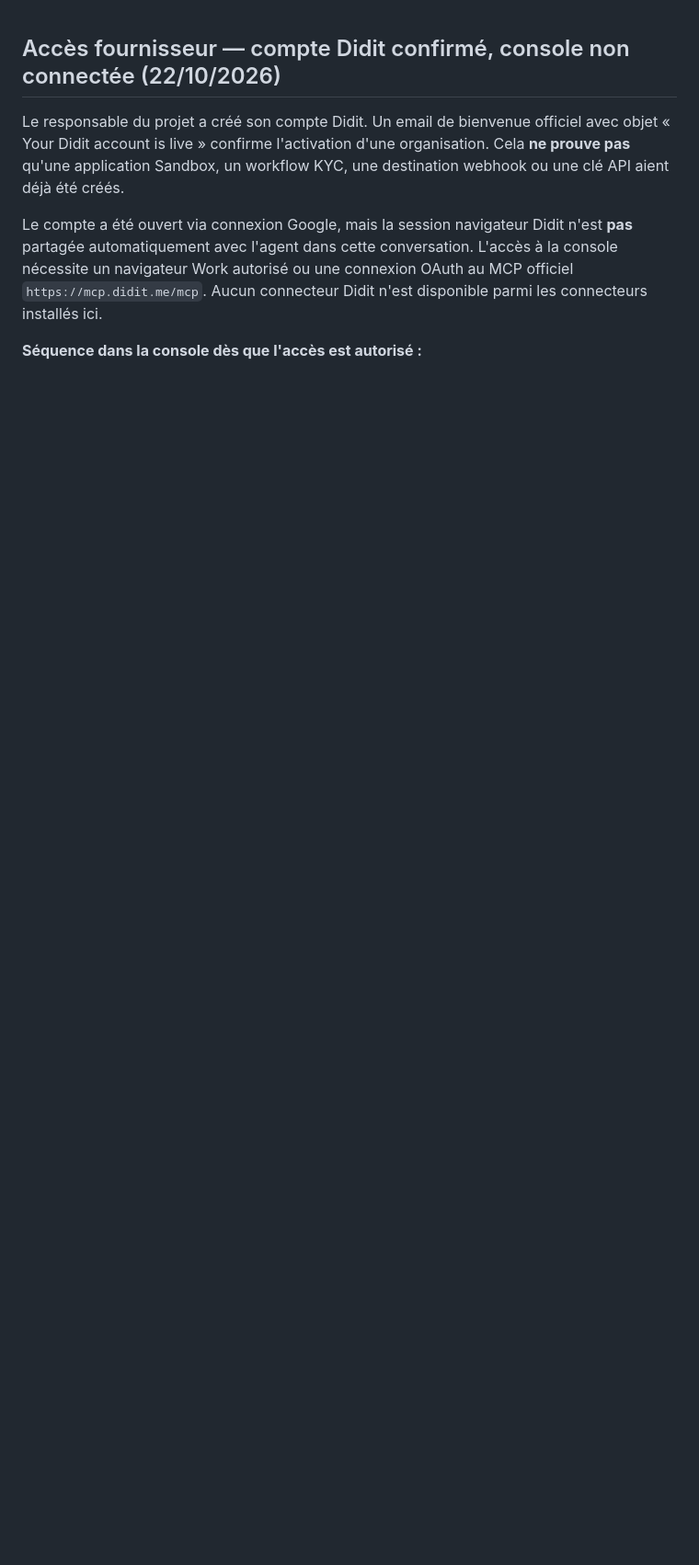
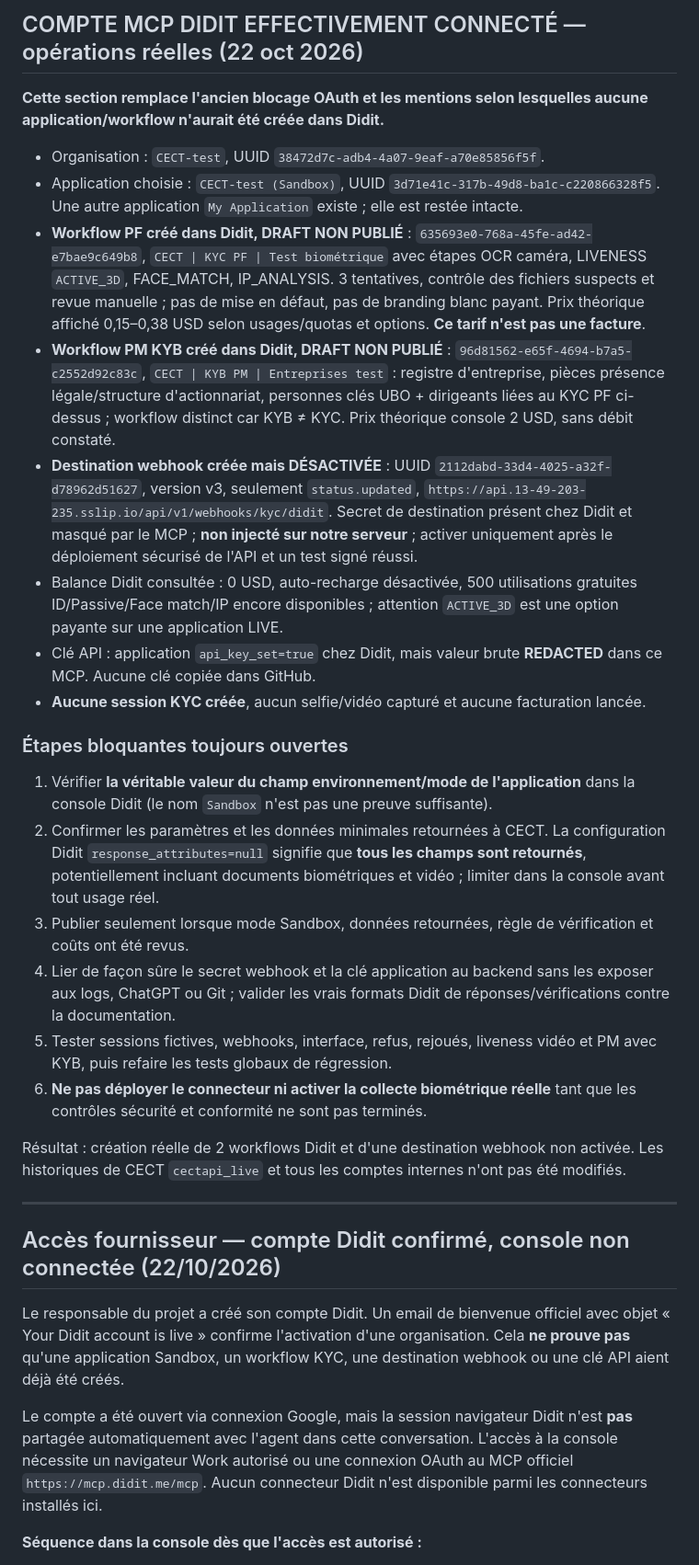
Before and after one commit to 70-DIDIER/cecet-api, a Markdown page: docs/KYC_AVANT_ADHESION_2026-10-22.md, the part around the change. Shown at 92% size. GitHub-like rendering; blank space fills up the shorter version.

Commit message:
docs(didit): record connected MCP, actual PF/KYB draft workflows and disabled webhook

```diff
--- a/docs/KYC_AVANT_ADHESION_2026-10-22.md
+++ b/docs/KYC_AVANT_ADHESION_2026-10-22.md
@@ -1,3 +1,63 @@
+## COMPTE MCP DIDIT EFFECTIVEMENT CONNECTÉ — opérations réelles (22 oct 2026)
+
+**Cette section remplace l'ancien blocage OAuth et les mentions selon lesquelles
+aucune application/workflow n'aurait été créée dans Didit.**
+
+- Organisation : `CECT-test`, UUID `38472d7c-adb4-4a07-9eaf-a70e85856f5f`.
+- Application choisie : `CECT-test (Sandbox)`, UUID
+  `3d71e41c-317b-49d8-ba1c-c220866328f5`. Une autre application
+  `My Application` existe ; elle est restée intacte.
+- **Workflow PF créé dans Didit, DRAFT NON PUBLIÉ** :
+  `635693e0-768a-45fe-ad42-e7bae9c649b8`,
+  `CECT | KYC PF | Test biométrique` avec étapes OCR caméra,
+  LIVENESS `ACTIVE_3D`, FACE_MATCH, IP_ANALYSIS. 3 tentatives, contrôle
+  des fichiers suspects et revue manuelle ; pas de mise en défaut,
+  pas de branding blanc payant. Prix théorique affiché 0,15–0,38 USD
+  selon usages/quotas et options. **Ce tarif n'est pas une facture**.
+- **Workflow PM KYB créé dans Didit, DRAFT NON PUBLIÉ** :
+  `96d81562-e65f-4694-b7a5-c2552d92c83c`,
+  `CECT | KYB PM | Entreprises test` : registre d'entreprise, pièces
+  présence légale/structure d'actionnariat, personnes clés UBO + dirigeants
+  liées au KYC PF ci-dessus ; workflow distinct car KYB ≠ KYC. Prix
+  théorique console 2 USD, sans débit constaté.
+- **Destination webhook créée mais DÉSACTIVÉE** :
+  UUID `2112dabd-33d4-4025-a32f-d78962d51627`, version v3,
+  seulement `status.updated`,
+  `https://api.13-49-203-235.sslip.io/api/v1/webhooks/kyc/didit`.
+  Secret de destination présent chez Didit et masqué par le MCP ;
+  **non injecté sur notre serveur** ; activer uniquement après le
+  déploiement sécurisé de l'API et un test signé réussi.
+- Balance Didit consultée : 0 USD, auto-recharge désactivée,
+  500 utilisations gratuites ID/Passive/Face match/IP encore disponibles ;
+  attention `ACTIVE_3D` est une option payante sur une application LIVE.
+- Clé API : application `api_key_set=true` chez Didit, mais valeur
+  brute **REDACTED** dans ce MCP. Aucune clé copiée dans GitHub.
+- **Aucune session KYC créée**, aucun selfie/vidéo capturé et
+  aucune facturation lancée.
+
+### Étapes bloquantes toujours ouvertes
+
+1. Vérifier **la véritable valeur du champ environnement/mode de l'application**
+   dans la console Didit (le nom `Sandbox` n'est pas une preuve suffisante).
+2. Confirmer les paramètres et les données minimales retournées à CECT.
+   La configuration Didit `response_attributes=null` signifie que
+   **tous les champs sont retournés**, potentiellement incluant documents
+   biométriques et vidéo ; limiter dans la console avant tout usage réel.
+3. Publier seulement lorsque mode Sandbox, données retournées, règle
+   de vérification et coûts ont été revus.
+4. Lier de façon sûre le secret webhook et la clé application au
+   backend sans les exposer aux logs, ChatGPT ou Git ; valider les vrais
+   formats Didit de réponses/vérifications contre la documentation.
+5. Tester sessions fictives, webhooks, interface, refus, rejoués, liveness
+   vidéo et PM avec KYB, puis refaire les tests globaux de régression.
+6. **Ne pas déployer le connecteur ni activer la collecte biométrique réelle**
+   tant que les contrôles sécurité et conformité ne sont pas terminés.
+
+Résultat : création réelle de 2 workflows Didit et d'une destination webhook
+non activée. Les historiques de CECT `cectapi_live` et tous les comptes
+internes n'ont pas été modifiés.
+
+---
 ## Accès fournisseur — compte Didit confirmé, console non connectée (22/10/2026)
 
 Le responsable du projet a créé son compte Didit. Un email de bienvenue officiel
```
